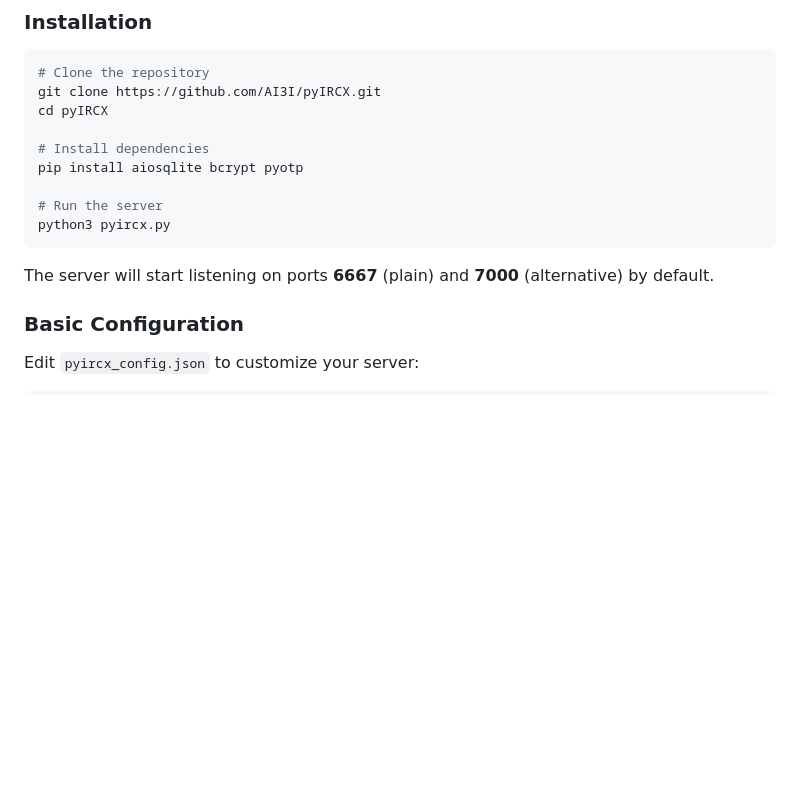
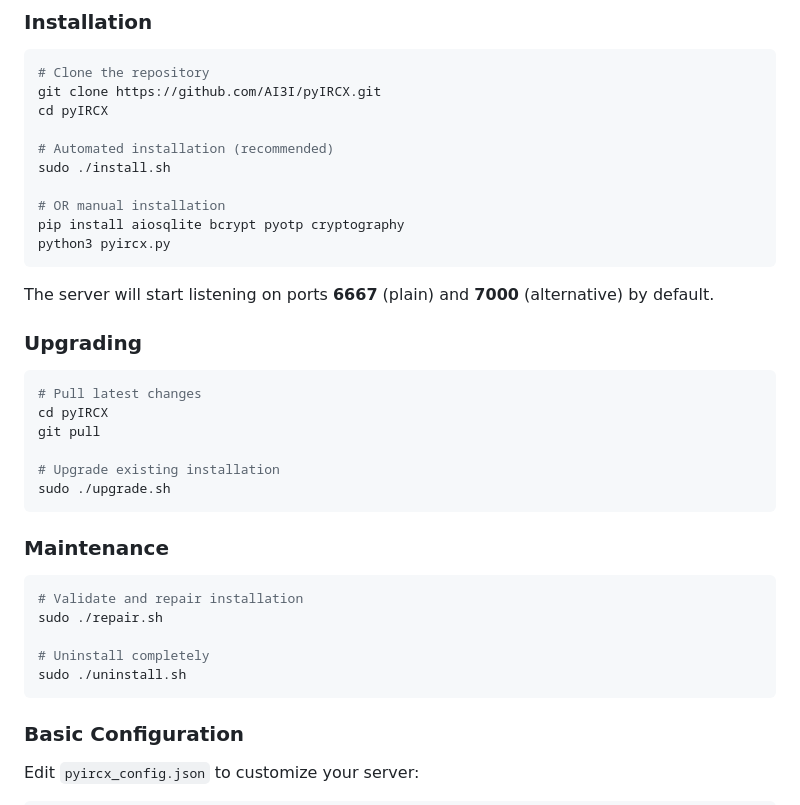
Before and after one commit to AI3I/pyIRCX, a Markdown page: README.md, the part around the change. GitHub-like rendering; blank space fills up the shorter version.

Commit message:
Update docs with upgrade/repair scripts

````diff
--- a/README.md
+++ b/README.md
@@ -319,14 +319,36 @@ pyIRCX implements defense-in-depth with multiple security layers:
 git clone https://github.com/AI3I/pyIRCX.git
 cd pyIRCX
 
-# Install dependencies
-pip install aiosqlite bcrypt pyotp
+# Automated installation (recommended)
+sudo ./install.sh
 
-# Run the server
+# OR manual installation
+pip install aiosqlite bcrypt pyotp cryptography
 python3 pyircx.py
 ```
 
 The server will start listening on ports **6667** (plain) and **7000** (alternative) by default.
+
+### Upgrading
+
+```bash
+# Pull latest changes
+cd pyIRCX
+git pull
+
+# Upgrade existing installation
+sudo ./upgrade.sh
+```
+
+### Maintenance
+
+```bash
+# Validate and repair installation
+sudo ./repair.sh
+
+# Uninstall completely
+sudo ./uninstall.sh
+```
 
 ### Basic Configuration
 
````
Also changed, not shown: RELEASE_NOTES_v1.0.1.md (+8 -2 lines).
